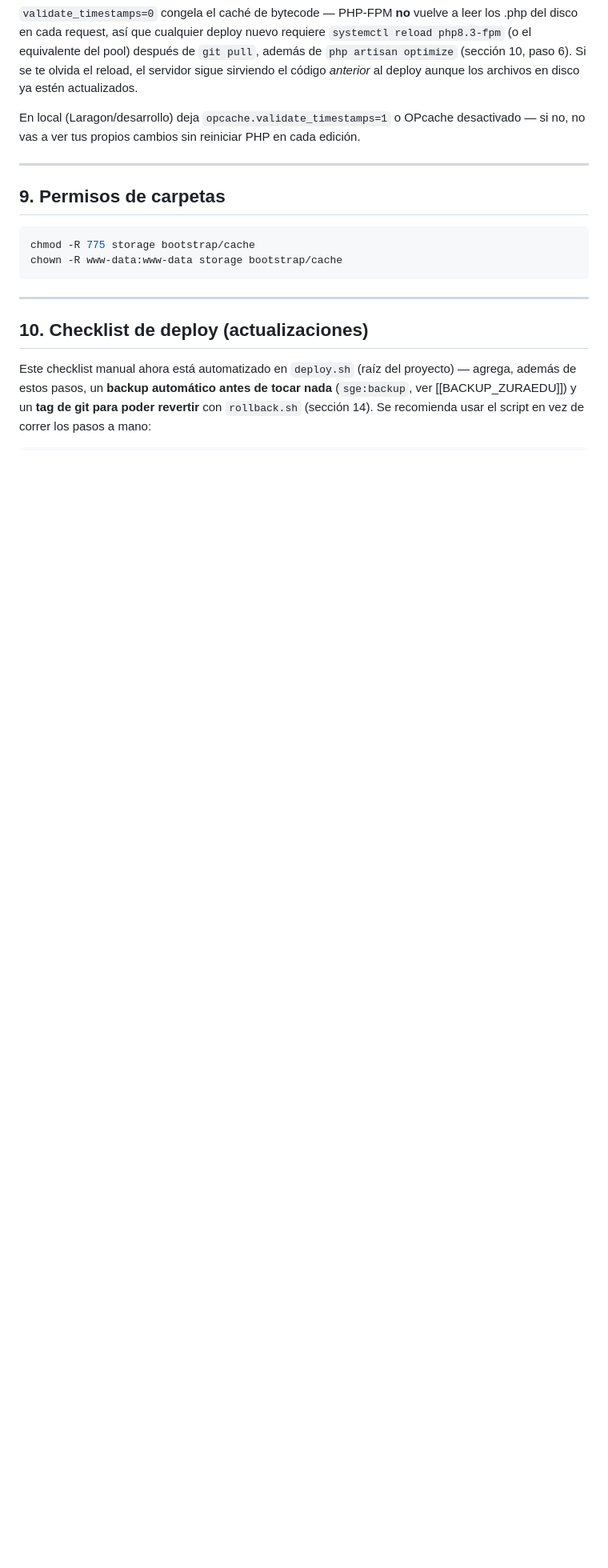
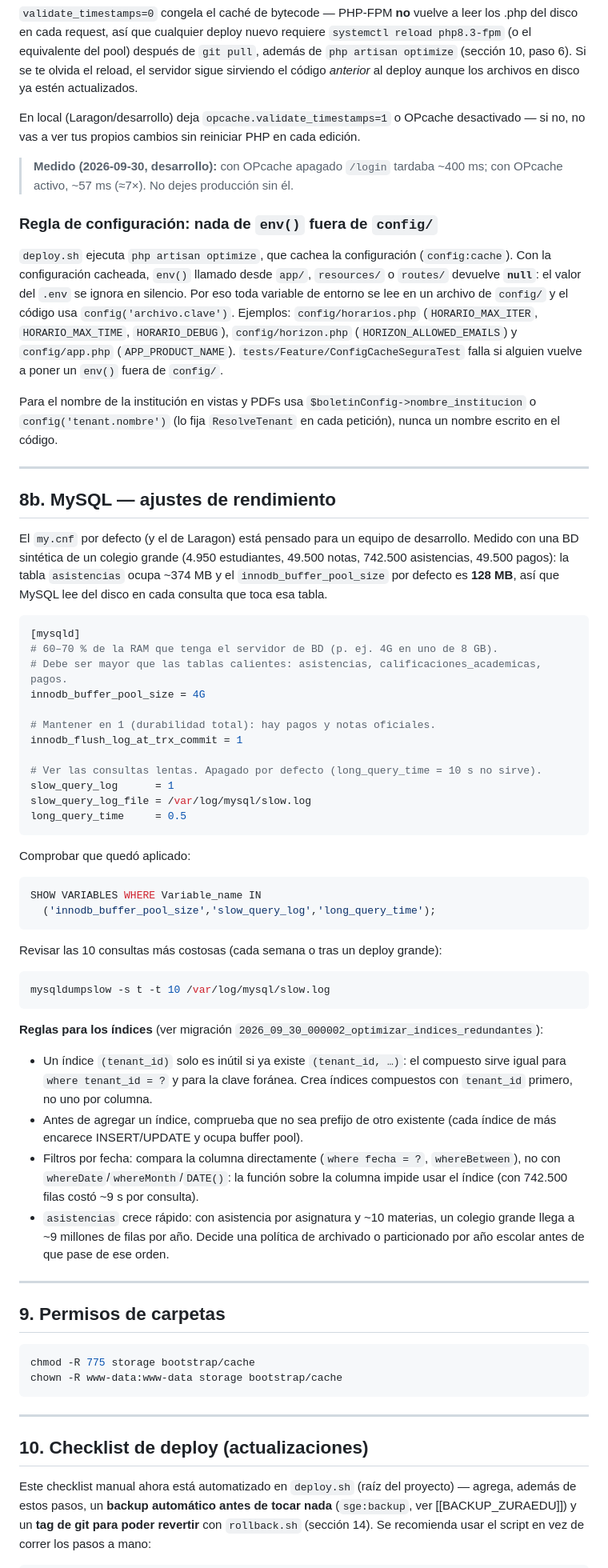
Before and after one commit to Adaury/ZuraEdu, a Markdown page: DEPLOY.md, the part around the change. Shown at 80% size. Drawn GitHub-style; blank space fills up the shorter version.

Commit message:
docs(deploy): ajustes de MySQL, regla de env() y medicion de OPcache
Nueva seccion 8b: innodb_buffer_pool_size (el de Laragon, 128 MB, es menor que la tabla
asistencias, 374 MB), slow_query_log con long_query_time 0,5, como revisar el log, y reglas
de indices (compuestos con tenant_id primero, comparar fechas sin whereDate/whereMonth,
crecimiento de asistencias). Seccion 8: regla de no usar env() fuera de config/ y medicion
de OPcache (/login 400 ms -> 57 ms).

Co-Authored-By: Claude Sonnet 5.5 <noreply@anthropic.com>

````diff
--- a/DEPLOY.md
+++ b/DEPLOY.md
@@ -336,6 +336,78 @@ En local (Laragon/desarrollo) deja `opcache.validate_timestamps=1` o
 OPcache desactivado — si no, no vas a ver tus propios cambios sin reiniciar
 PHP en cada edición.
 
+> **Medido (2026-09-30, desarrollo):** con OPcache apagado `/login` tardaba
+> ~400 ms; con OPcache activo, ~57 ms (≈7×). No dejes producción sin él.
+
+### Regla de configuración: nada de `env()` fuera de `config/`
+
+`deploy.sh` ejecuta `php artisan optimize`, que cachea la configuración
+(`config:cache`). Con la configuración cacheada, `env()` llamado desde
+`app/`, `resources/` o `routes/` devuelve **`null`**: el valor del `.env` se
+ignora en silencio. Por eso toda variable de entorno se lee en un archivo de
+`config/` y el código usa `config('archivo.clave')`. Ejemplos:
+`config/horarios.php` (`HORARIO_MAX_ITER`, `HORARIO_MAX_TIME`,
+`HORARIO_DEBUG`), `config/horizon.php` (`HORIZON_ALLOWED_EMAILS`) y
+`config/app.php` (`APP_PRODUCT_NAME`). `tests/Feature/ConfigCacheSeguraTest`
+falla si alguien vuelve a poner un `env()` fuera de `config/`.
+
+Para el nombre de la institución en vistas y PDFs usa
+`$boletinConfig->nombre_institucion` o `config('tenant.nombre')` (lo fija
+`ResolveTenant` en cada petición), nunca un nombre escrito en el código.
+
+---
+
+## 8b. MySQL — ajustes de rendimiento
+
+El `my.cnf` por defecto (y el de Laragon) está pensado para un equipo de
+desarrollo. Medido con una BD sintética de un colegio grande (4.950
+estudiantes, 49.500 notas, 742.500 asistencias, 49.500 pagos): la tabla
+`asistencias` ocupa ~374 MB y el `innodb_buffer_pool_size` por defecto es
+**128 MB**, así que MySQL lee del disco en cada consulta que toca esa tabla.
+
+```ini
+[mysqld]
+# 60–70 % de la RAM que tenga el servidor de BD (p. ej. 4G en uno de 8 GB).
+# Debe ser mayor que las tablas calientes: asistencias, calificaciones_academicas, pagos.
+innodb_buffer_pool_size = 4G
+
+# Mantener en 1 (durabilidad total): hay pagos y notas oficiales.
+innodb_flush_log_at_trx_commit = 1
+
+# Ver las consultas lentas. Apagado por defecto (long_query_time = 10 s no sirve).
+slow_query_log      = 1
+slow_query_log_file = /var/log/mysql/slow.log
+long_query_time     = 0.5
+```
+
+Comprobar que quedó aplicado:
+
+```sql
+SHOW VARIABLES WHERE Variable_name IN
+  ('innodb_buffer_pool_size','slow_query_log','long_query_time');
+```
+
+Revisar las 10 consultas más costosas (cada semana o tras un deploy grande):
+
+```bash
+mysqldumpslow -s t -t 10 /var/log/mysql/slow.log
+```
+
+**Reglas para los índices** (ver migración
+`2026_09_30_000002_optimizar_indices_redundantes`):
+
+- Un índice `(tenant_id)` solo es inútil si ya existe `(tenant_id, …)`: el
+  compuesto sirve igual para `where tenant_id = ?` y para la clave foránea.
+  Crea índices compuestos con `tenant_id` primero, no uno por columna.
+- Antes de agregar un índice, comprueba que no sea prefijo de otro existente
+  (cada índice de más encarece INSERT/UPDATE y ocupa buffer pool).
+- Filtros por fecha: compara la columna directamente (`where fecha = ?`,
+  `whereBetween`), no con `whereDate`/`whereMonth`/`DATE()`: la función sobre
+  la columna impide usar el índice (con 742.500 filas costó ~9 s por consulta).
+- `asistencias` crece rápido: con asistencia por asignatura y ~10 materias,
+  un colegio grande llega a ~9 millones de filas por año. Decide una política
+  de archivado o particionado por año escolar antes de que pase de ese orden.
+
 ---
 
 ## 9. Permisos de carpetas
````
